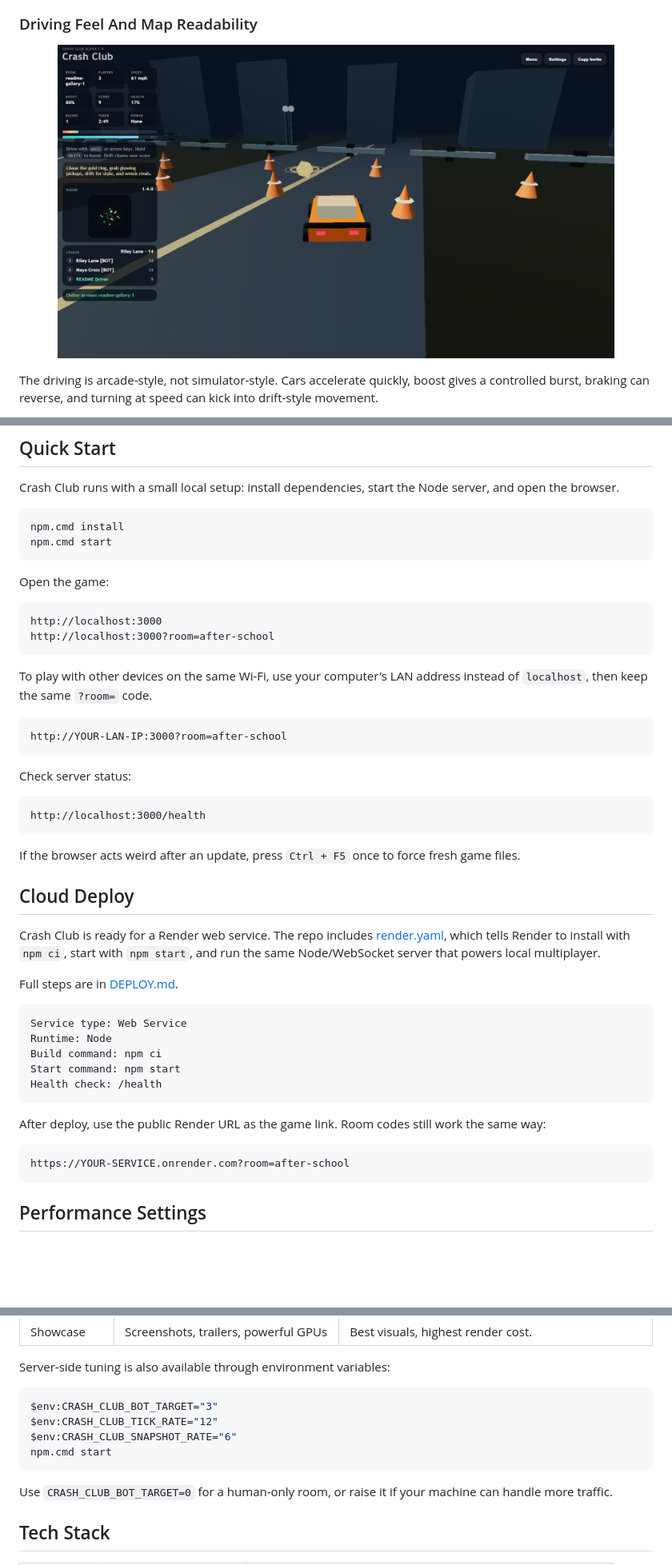
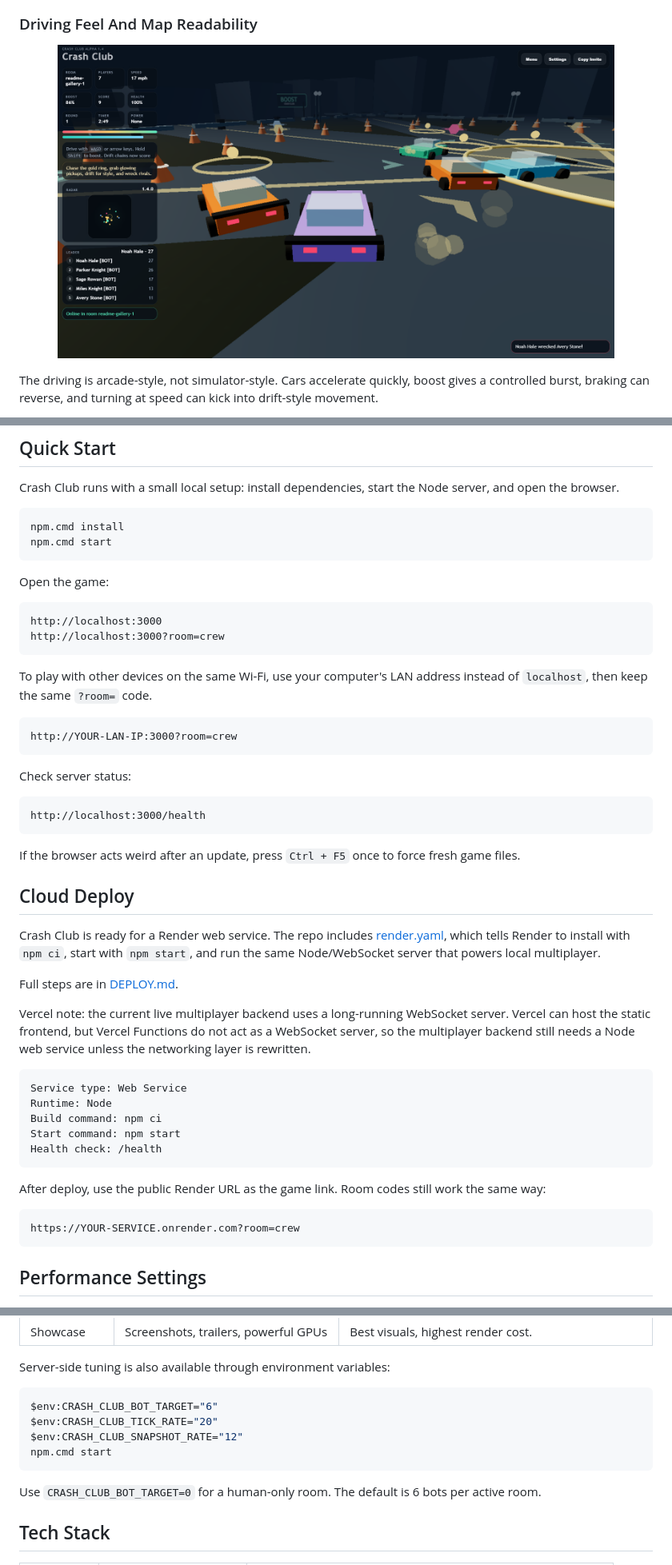
Before and after one commit to flowzygames/crash-club, a Markdown page: README.md, 3 parts joined by grey strips. Shown: that part at 80% size. Drawn GitHub-style; pictures changed too: assets/readme/github/05-driving-action.png; blank space fills up the shorter version.

````diff
--- a/README.md
+++ b/README.md
@@ -158,13 +158,13 @@ Open the game:
 
 ```text
 http://localhost:3000
-http://localhost:3000?room=after-school
+http://localhost:3000?room=crew
 ```
 
 To play with other devices on the same Wi-Fi, use your computer's LAN address instead of `localhost`, then keep the same `?room=` code.
 
 ```text
-http://YOUR-LAN-IP:3000?room=after-school
+http://YOUR-LAN-IP:3000?room=crew
 ```
 
 Check server status:
@@ -181,6 +181,8 @@ Crash Club is ready for a Render web service. The repo includes [render.yaml](./
 
 Full steps are in [DEPLOY.md](./DEPLOY.md).
 
+Vercel note: the current live multiplayer backend uses a long-running WebSocket server. Vercel can host the static frontend, but Vercel Functions do not act as a WebSocket server, so the multiplayer backend still needs a Node web service unless the networking layer is rewritten.
+
 ```text
 Service type: Web Service
 Runtime: Node
@@ -192,7 +194,7 @@ Health check: /health
 After deploy, use the public Render URL as the game link. Room codes still work the same way:
 
 ```text
-https://YOUR-SERVICE.onrender.com?room=after-school
+https://YOUR-SERVICE.onrender.com?room=crew
 ```
 
 ## Performance Settings
@@ -212,13 +214,13 @@ Performance mode is the default in Alpha 1.4 because the game should feel playab
 Server-side tuning is also available through environment variables:
 
 ```powershell
-$env:CRASH_CLUB_BOT_TARGET="3"
-$env:CRASH_CLUB_TICK_RATE="12"
-$env:CRASH_CLUB_SNAPSHOT_RATE="6"
+$env:CRASH_CLUB_BOT_TARGET="6"
+$env:CRASH_CLUB_TICK_RATE="20"
+$env:CRASH_CLUB_SNAPSHOT_RATE="12"
 npm.cmd start
 ```
 
-Use `CRASH_CLUB_BOT_TARGET=0` for a human-only room, or raise it if your machine can handle more traffic.
+Use `CRASH_CLUB_BOT_TARGET=0` for a human-only room. The default is 6 bots per active room.
 
 ## Tech Stack
 
````
Also changed, not shown: other parts of README.md (+3 -3 lines), DEPLOY.md (+9 -5 lines), assets/readme/github/02-arena-hud.png, assets/readme/github/03-center-ring-powerups.png, assets/readme/github/04-bots-and-radar.png, 7 other files.
